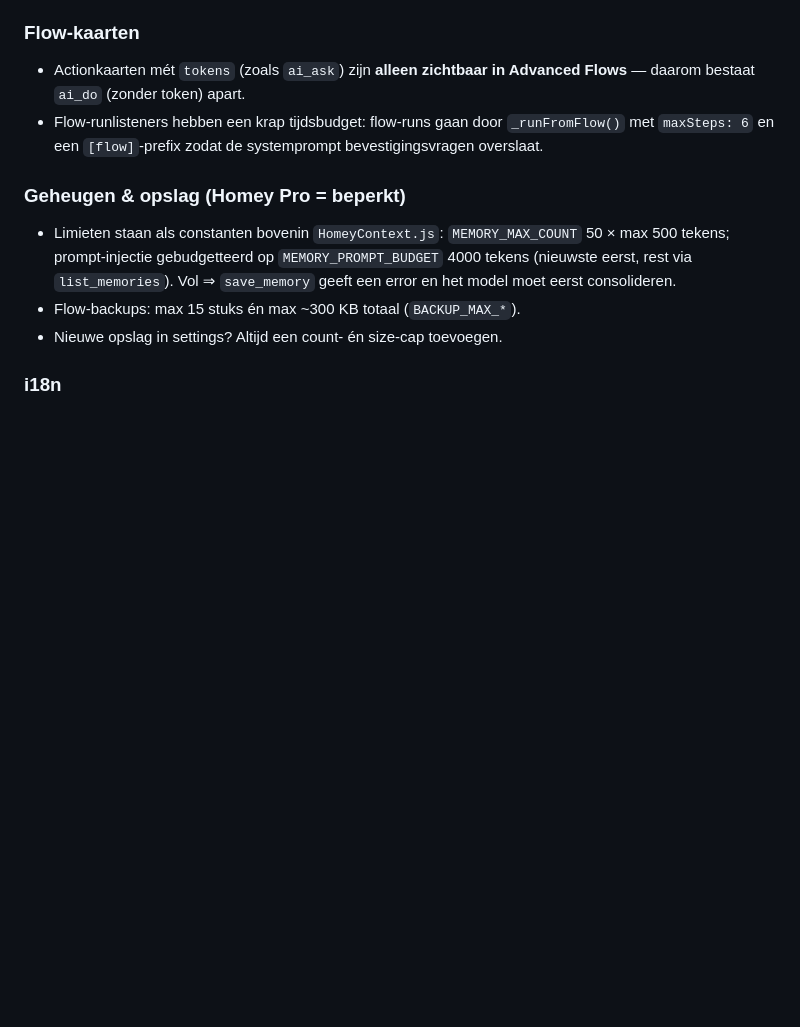
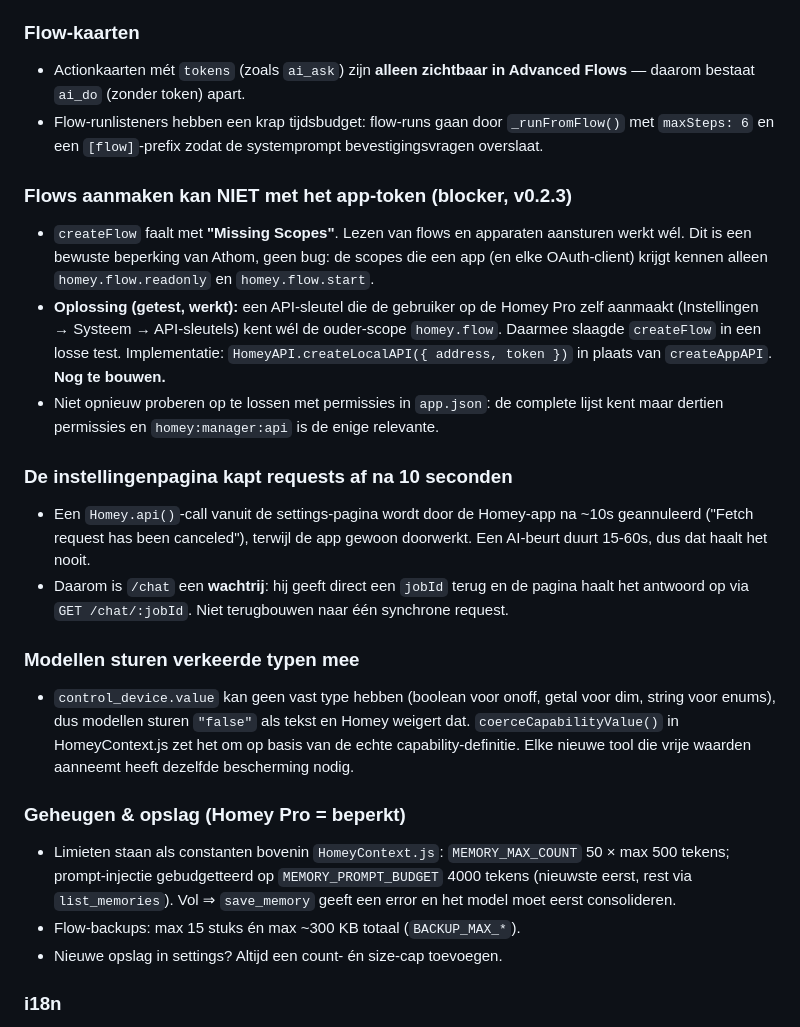
Before and after one commit to polatinos/flowmind, a Markdown page: CLAUDE.md, the part around one of its changes. GitHub-like rendering; blank space fills up the shorter version.

```diff
--- a/CLAUDE.md
+++ b/CLAUDE.md
@@ -77,6 +84,35 @@ lib/
   `_runFromFlow()` met `maxSteps: 6` en een `[flow]`-prefix zodat de
   systemprompt bevestigingsvragen overslaat.
 
+### Flows aanmaken kan NIET met het app-token (blocker, v0.2.3)
+- `createFlow` faalt met **"Missing Scopes"**. Lezen van flows en apparaten
+  aansturen werkt wél. Dit is een bewuste beperking van Athom, geen bug:
+  de scopes die een app (en elke OAuth-client) krijgt kennen alleen
+  `homey.flow.readonly` en `homey.flow.start`.
+- **Oplossing (getest, werkt):** een API-sleutel die de gebruiker op de Homey
+  Pro zelf aanmaakt (Instellingen → Systeem → API-sleutels) kent wél de
+  ouder-scope `homey.flow`. Daarmee slaagde `createFlow` in een losse test.
+  Implementatie: `HomeyAPI.createLocalAPI({ address, token })` in plaats van
+  `createAppAPI`. **Nog te bouwen.**
+- Niet opnieuw proberen op te lossen met permissies in `app.json`: de complete
+  lijst kent maar dertien permissies en `homey:manager:api` is de enige
+  relevante.
+
+### De instellingenpagina kapt requests af na 10 seconden
+- Een `Homey.api()`-call vanuit de settings-pagina wordt door de Homey-app na
+  ~10s geannuleerd ("Fetch request has been canceled"), terwijl de app gewoon
+  doorwerkt. Een AI-beurt duurt 15-60s, dus dat haalt het nooit.
+- Daarom is `/chat` een **wachtrij**: hij geeft direct een `jobId` terug en de
+  pagina haalt het antwoord op via `GET /chat/:jobId`. Niet terugbouwen naar
+  één synchrone request.
+
+### Modellen sturen verkeerde typen mee
+- `control_device.value` kan geen vast type hebben (boolean voor onoff, getal
+  voor dim, string voor enums), dus modellen sturen `"false"` als tekst en
+  Homey weigert dat. `coerceCapabilityValue()` in HomeyContext.js zet het om op
+  basis van de echte capability-definitie. Elke nieuwe tool die vrije waarden
+  aanneemt heeft dezelfde bescherming nodig.
+
 ### Geheugen & opslag (Homey Pro = beperkt)
 - Limieten staan als constanten bovenin `HomeyContext.js`:
   `MEMORY_MAX_COUNT` 50 × max 500 tekens; prompt-injectie gebudgetteerd op
```
Also changed, not shown: other parts of CLAUDE.md (+34 -26 lines).
